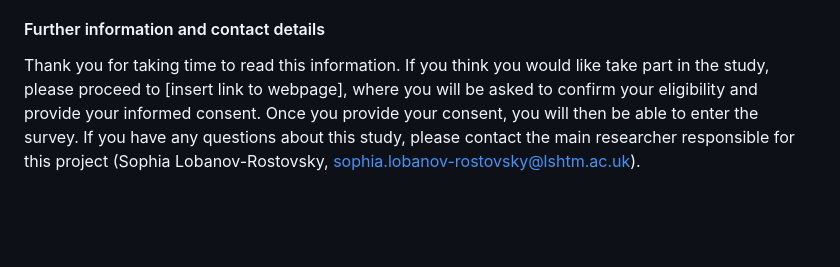
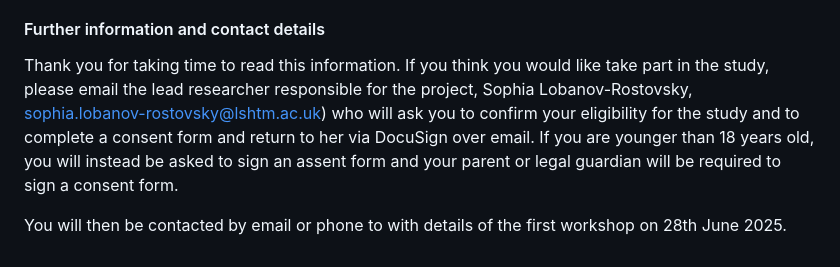
Before and after one commit to Sophialob/photography_study, a Markdown page: README.md, the part around one of its changes. GitHub-like rendering; blank space fills up the shorter version.

```diff
--- a/README.md
+++ b/README.md
@@ -53,3 +65,5 @@ All research involving human participants is looked at by an independent group o
 
 #### Further information and contact details
-Thank you for taking time to read this information.  If you think you would like take part in the study, please proceed to [insert link to webpage], where you will be asked to confirm your eligibility and provide your informed consent.  Once you provide your consent, you will then be able to enter the survey. If you have any questions about this study, please contact the main researcher responsible for this project (Sophia Lobanov-Rostovsky, sophia.lobanov-rostovsky@lshtm.ac.uk).
+Thank you for taking time to read this information. If you think you would like take part in the study, please email the lead researcher responsible for the project, Sophia Lobanov-Rostovsky, <a href="mailto: sophia.lobanov-rostovsky@lshtm.ac.uk">sophia.lobanov-rostovsky@lshtm.ac.uk</a>) who will ask you to confirm your eligibility for the study and to complete a consent form and return to her via DocuSign over email. If you are younger than 18 years old, you will instead be asked to sign an assent form and your parent or legal guardian will be required to sign a consent form.
+
+You will then be contacted by email or phone to with details of the first workshop on 28th June 2025.
```
Also changed, not shown: other parts of README.md (+24 -12 lines).
